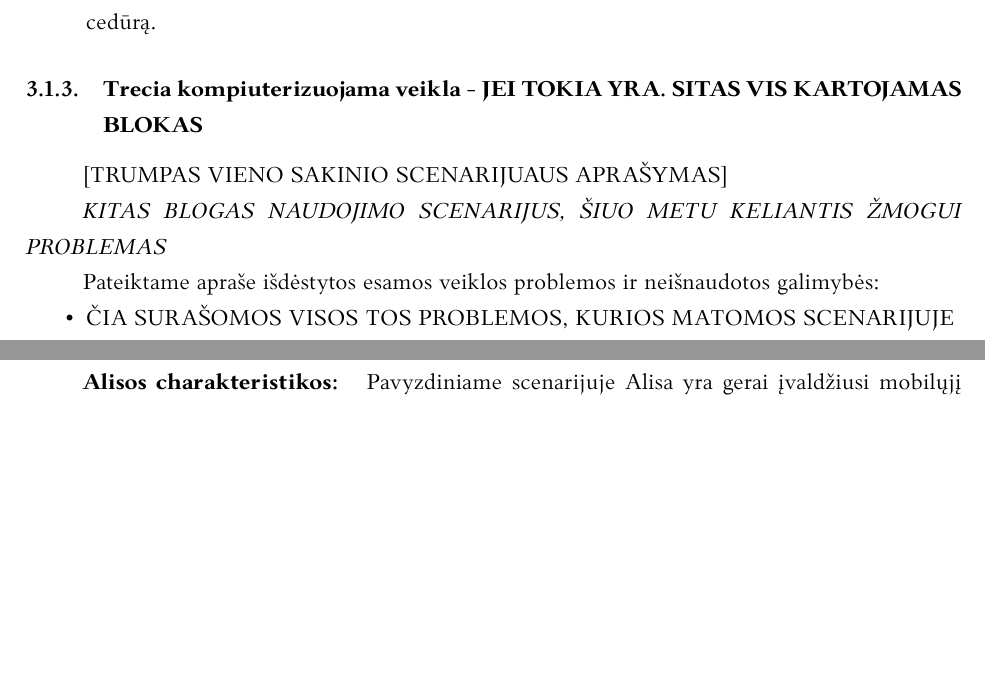
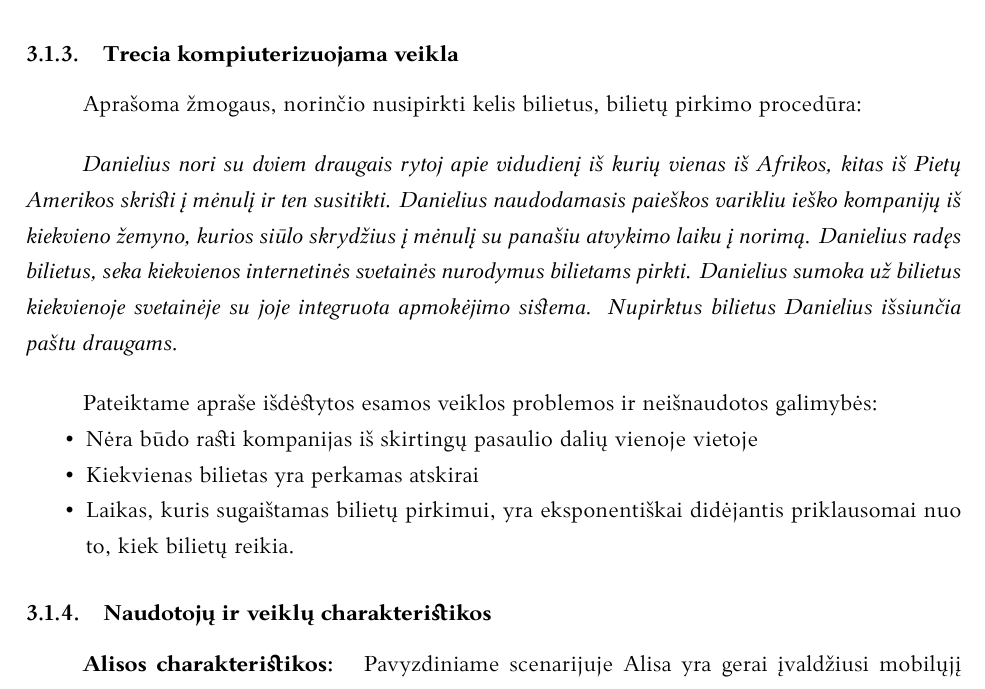
Before and after one commit to MeTTacuS/poon, a LaTeX document (tex/Poon 1 Naudotojų poreikiai V2.tex): two parts of pages 7 and 8 of 17 before the commit and part of page 8 of 18 after it, the two joined at a grey line, cut at the place of the change, the shorter picture padded with empty space. The pictures show the PDF file tex/Poon 1 Naudotojų poreikiai V2.pdf that the author committed with the source.

Commit message:
ikelta daumanto dalis

```diff
--- a/tex/Poon 1 Naudotojų poreikiai V2.tex
+++ b/tex/Poon 1 Naudotojų poreikiai V2.tex
@@ -136,20 +136,12 @@ Kiti suinteresuotieji yra sistemos projektuotuojai, realizuotojai bei palaikytoj
 Toliau bus pateiktos kelios einamosios veiklos, analizuojamai naudotojų grupei keliančios nepatogumus.
 
 \subsubsection{Pirma kompiuterizuojama veikla}
-[TRUMPAS VIENO SAKINIO SCENARIJUAUS APRAŠYMAS]
-
-\textit{TAS BLOGAS NAUDOJIMO SCENARIJUS, ŠIUO METU KELIANTIS ŽMOGUI PROBLEMAS}
-
-Pateiktame apraše išdėstytos esamos veiklos problemos ir neišnaudotos galimybės:
-\begin{itemize}
-\item ČIA SURAŠOMOS VISOS TOS PROBLEMOS, KURIOS MATOMOS SCENARIJUJE
-\end{itemize}
-
-\subsubsection{Antra kompiuterizuojama veikla}
 Aprašoma į darbą skubančio žmogaus bilietų pirkimo procedūra:
 
+\bigskip
 \textit{Alisa skubėdama į darbą telefonu perka bilietus skrydžiui į Mėnulį, kuris vyks kitos dienos vakare. Telefone ji atsidaro „PlanetStar“ programėlę, kurioje pamato, kad įios kompanijos skrydžių bilietai tam reisui yra išpirkti. Tuomet ji atsidaro „Comet Express“ programėlę, kurioje įsigyja bilietą, kuris yra išsaugomas pačioje programėlėje. Tuomet Alisa vėl atsidaro pirkimų langą, ir susiranda skrydį atgal iš Mėnulio į Žemę. Ji vėl atlieka visą pirkimo procedūrą ir išsisaugo bilietą.}
 
+\bigskip
 Pateiktame apraše išdėstytos esamos veiklos problemos ir neišnaudotos galimybės:
 \begin{itemize}
 \item Tenka naudotis keliomis sistemomis, kad rasti patogius skrydžių laikus
@@ -157,11 +149,12 @@ Pateiktame apraše išdėstytos esamos veiklos problemos ir neišnaudotos galimy
 \item Nepasiūloma iškart įsigyti bilietus skrydžiui atgal, tenka iš naujo atlikti visą pirkimo procedūrą.
 \end{itemize}
 
-\subsubsection{Trecia kompiuterizuojama veikla - JEI TOKIA YRA. SITAS VIS KARTOJAMAS BLOKAS}
-[TRUMPAS VIENO SAKINIO SCENARIJUAUS APRAŠYMAS]
+\subsubsection{Antra kompiuterizuojama veikla}
+Aprašoma žmogaus, turinčio neregio negalią, bilietų pirkimo procedūra:
 
-\textit{KITAS BLOGAS NAUDOJIMO SCENARIJUS, ŠIUO METU KELIANTIS ŽMOGUI PROBLEMAS}
+\bigskip
+\textit{Neregys Bobas nori kitą savaitę skristi į mėnulį. Bobos, naudodamasis balso įvesties funkcija, naudojasi kompiuteriu. Bobas atsidaro internetinę naršyklę, į paieškos laukelį suveda raktinius žodžius apie kelionę į mėnulį ir spaudžia ieškoti. Internetinė naršyklė parodo paieškos rezultatus, jei tokie yra. Bobas iš eilės atidaro naujame naršyklės lange kiekvieną rezultatą, kol randa akliesiems pritaikytą internetinį puslapį. Bobas mokosi naudotis pritaikytu akliesiems internetiniu puslapiu, per kurį galės nusipirkti bilietus. Bobas seka internetinio puslapio nurodymus ir spaudžia mokėti už bilietus. Deja internetinio puslapio apmokėjimo sistema nebuvo pritaikyta akliesiems. Bobas pasikviečia matantį draugą Cololo, kuris už jį perka bilietus. Cololo pamato, jog kompanija kuriai priklauso internetinis puslapis, pritaikytas akliesiems, yra nepalyginamai užsikėlusi bilietų kainas ir siūlo nepatogius skrydžių laikus. Cololo per paieškos variklį suranda internetinį puslapį su žemesnėmis bilietų kainomis ir patogesniais skrydžių laikais. Cololo seka internetinio puslapio nurodymus ir nuperka bilietus.}
 
+\bigskip
 Pateiktame apraše išdėstytos esamos veiklos problemos ir neišnaudotos galimybės:
 \begin{itemize}
-\item ČIA SURAŠOMOS VISOS TOS PROBLEMOS, KURIOS MATOMOS SCENARIJUJE
@@ -168,3 +164,17 @@ Pateiktame apraše išdėstytos esamos veiklos problemos ir neišnaudotos galimy
+\end{itemize}
+
+\subsubsection{Trecia kompiuterizuojama veikla}
+Aprašoma žmogaus, norinčio nusipirkti kelis bilietus, bilietų pirkimo procedūra:
+
+\bigskip
+\textit{Danielius nori su dviem draugais rytoj apie vidudienį iš kurių vienas iš Afrikos, kitas iš Pietų Amerikos skristi į mėnulį ir ten susitikti. Danielius naudodamasis paieškos varikliu ieško kompanijų iš kiekvieno žemyno, kurios siūlo skrydžius į mėnulį su panašiu atvykimo laiku į norimą. Danielius radęs bilietus, seka kiekvienos internetinės svetainės nurodymus bilietams pirkti. Danielius sumoka už bilietus kiekvienoje svetainėje su joje integruota apmokėjimo sistema. Nupirktus bilietus Danielius išsiunčia paštu draugams.}
+
+\bigskip
+Pateiktame apraše išdėstytos esamos veiklos problemos ir neišnaudotos galimybės:
+\begin{itemize}
+\item Nėra būdo rasti kompanijas iš skirtingų pasaulio dalių vienoje vietoje
+\item Kiekvienas bilietas yra perkamas atskirai
+\item Laikas, kuris sugaištamas bilietų pirkimui, yra eksponentiškai didėjantis priklausomai nuo to, kiek bilietų reikia.
 \end{itemize}
 
 \subsubsection{Naudotojų ir veiklų charakteristikos}
```
Also changed, not shown: tex/Poon 1 Naudotojų poreikiai V2.pdf, tex/Poon 1 Naudotojų poreikiai V2.tex (19 more changed lines), 1 other file.
